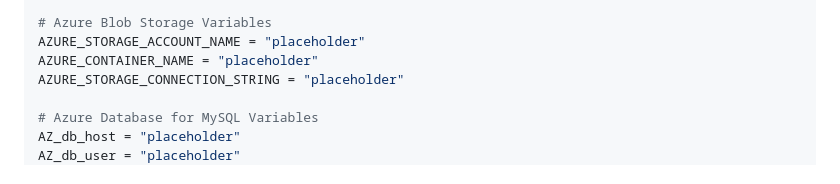
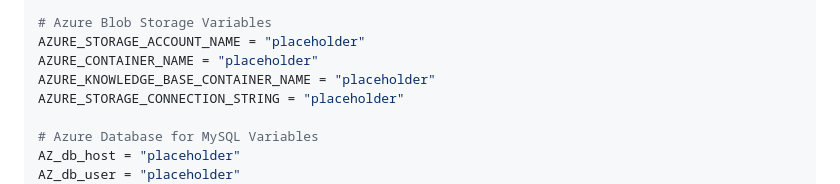
Before and after one commit to Harmxn02/DELAWARExHOWEST, a Markdown page: README.md, the part around the change. Rendered like a GitHub page.

Commit message:
Add Azure Knowledge Base container name placeholder to README

```diff
--- a/README.md
+++ b/README.md
@@ -84,6 +84,7 @@ AZURE_SEARCH_INDEX_NAME = "placeholder"
 # Azure Blob Storage Variables
 AZURE_STORAGE_ACCOUNT_NAME = "placeholder"
 AZURE_CONTAINER_NAME = "placeholder"
+AZURE_KNOWLEDGE_BASE_CONTAINER_NAME = "placeholder"
 AZURE_STORAGE_CONNECTION_STRING = "placeholder"
 
 # Azure Database for MySQL Variables
```
